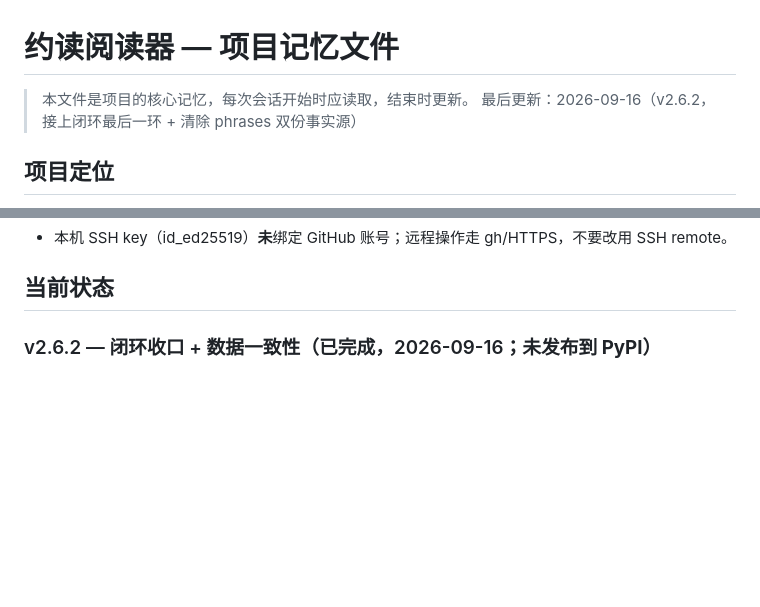
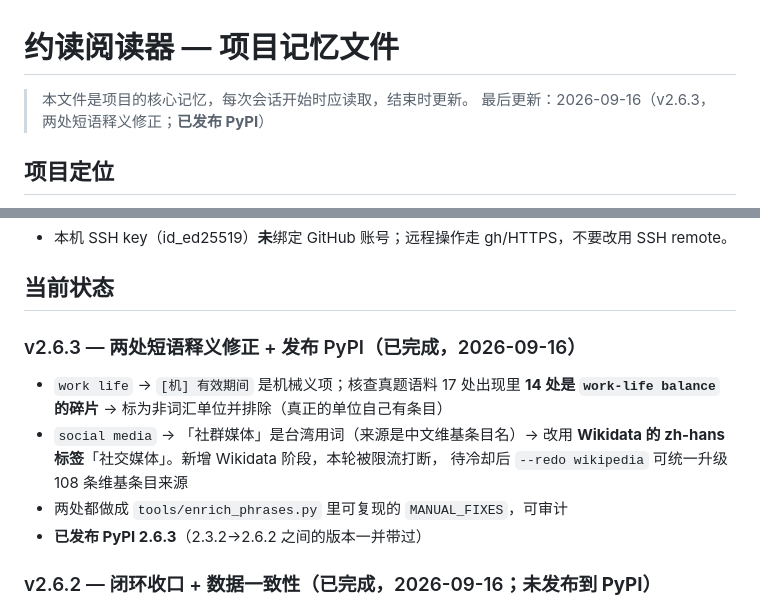
Before and after one commit to pekoqq/ReadLoops, a Markdown page: docs/PROJECT_MEMORY.md, 2 parts joined by grey strips. Drawn GitHub-style; blank space fills up the shorter version.

```diff
--- a/docs/PROJECT_MEMORY.md
+++ b/docs/PROJECT_MEMORY.md
@@ -1,7 +1,7 @@
 # 约读阅读器 — 项目记忆文件
 
 > 本文件是项目的核心记忆，每次会话开始时应读取，结束时更新。
-> 最后更新：2026-09-16（v2.6.2，接上闭环最后一环 + 清除 phrases 双份事实源）
+> 最后更新：2026-09-16（v2.6.3，两处短语释义修正；**已发布 PyPI**）
 
 ## 项目定位
 
@@ -33,6 +33,16 @@ AI 驱动的英语阅读训练器「ReadLoops」（原名约读 → ReadForge
 - 本机 SSH key（id_ed25519）**未**绑定 GitHub 账号；远程操作走 gh/HTTPS，不要改用 SSH remote。
 
 ## 当前状态
+
+### v2.6.3 — 两处短语释义修正 + 发布 PyPI（已完成，2026-09-16）
+
+- `work life` → `[机] 有效期间` 是机械义项；核查真题语料 17 处出现里 **14 处是
+  `work-life balance` 的碎片** → 标为非词汇单位并排除（真正的单位自己有条目）
+- `social media` → 「社群媒体」是台湾用词（来源是中文维基条目名）→ 改用
+  **Wikidata 的 zh-hans 标签**「社交媒体」。新增 Wikidata 阶段，本轮被限流打断，
+  待冷却后 `--redo wikipedia` 可统一升级 108 条维基条目来源
+- 两处都做成 `tools/enrich_phrases.py` 里可复现的 `MANUAL_FIXES`，可审计
+- **已发布 PyPI 2.6.3**（2.3.2→2.6.2 之间的版本一并带过）
 
 ### v2.6.2 — 闭环收口 + 数据一致性（已完成，2026-09-16；**未发布到 PyPI**）
 
```
Also changed, not shown: docs/CHANGELOG.md (+10 -4 lines), docs/HANDOFF.md (+1 -1 lines).
